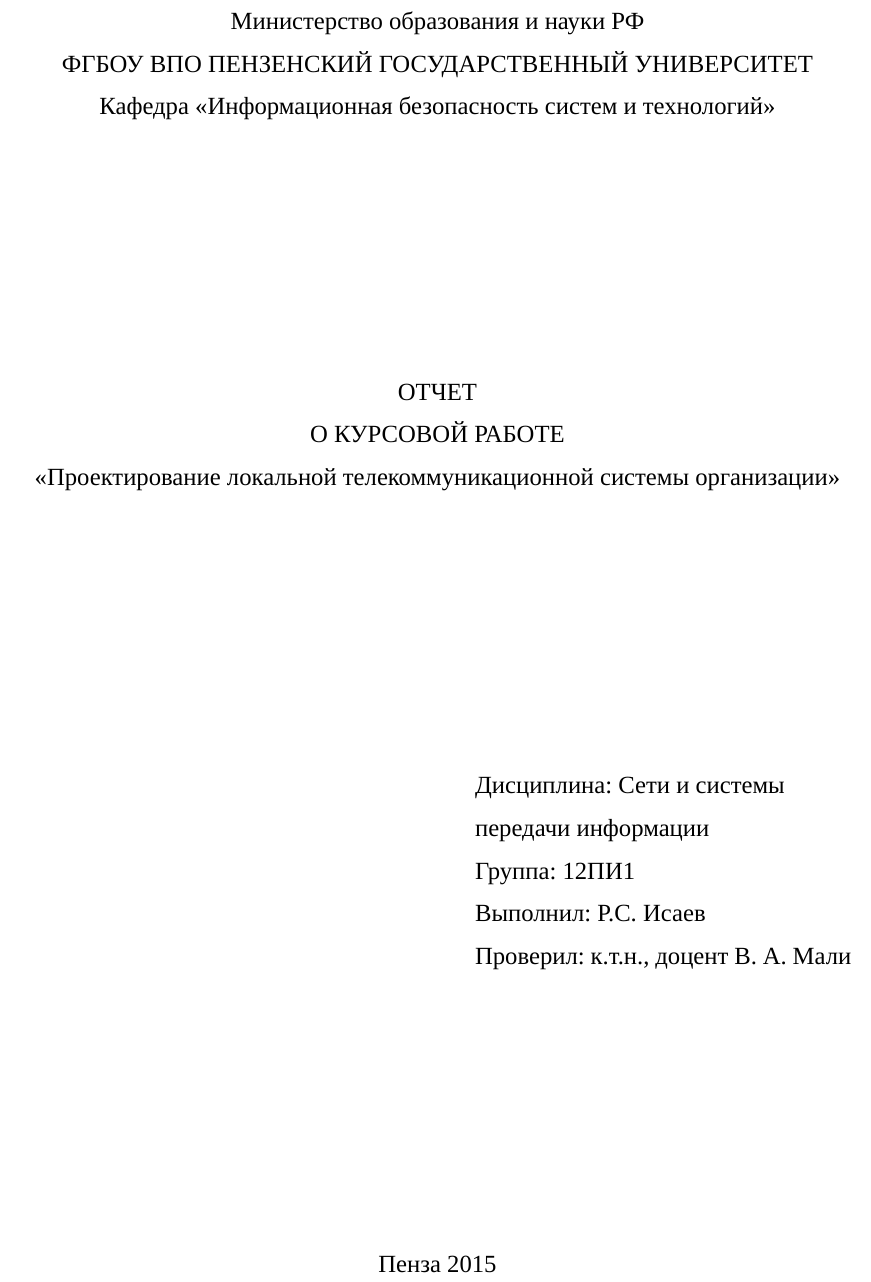
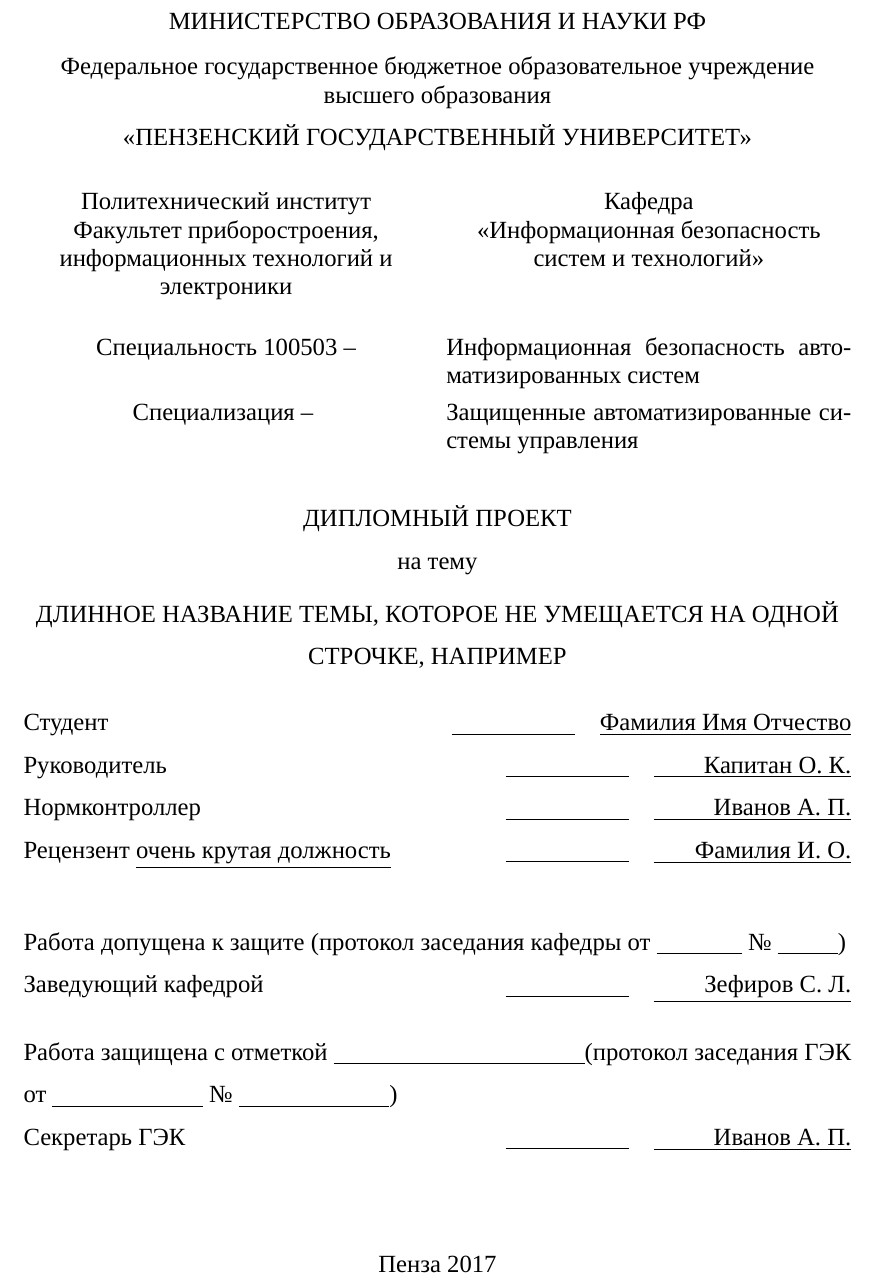
Before and after one commit to jollheef/textgost7.32-2001, a LaTeX document (test.tex, which reads title/title.tex): part of page 1 of 14, cut at the place of the change. Compiled offline with XeLaTeX; a missing font is replaced by an installed copy or a similar font.

Commit message:
Add title page to sample

```diff
--- a/test.tex
+++ b/test.tex
@@ -1,7 +1,18 @@
 \documentclass{gost7.32-2001}
 
+
+\subject{Длинное название темы, которое не умещается на одной строчке, например}
+\student{Фамилия Имя Отчество}
+\captain{Капитан О. К.}
+\inspector{Иванов А. П.}
+\reviewerinfo{очень крутая должность}
+\reviewer{Фамилия И. О.}
+\secretary{Иванов А. П.}
+\departmenthead{Зефиров С. Л.}
+
 \begin{document}
-\input{title/title}
+\maketitle
+
 \include{synopsis/synopsis}
 \newpage
 \tableofcontents
--- a/title/title.tex
+++ /dev/null
@@ -1,29 +0,0 @@
-\begin{titlepage}
-
-\begin{centering}
-  Министерство образования и науки РФ\\
-  ФГБОУ ВПО ПЕНЗЕНСКИЙ ГОСУДАРСТВЕННЫЙ УНИВЕРСИТЕТ\\
-  Кафедра «Информационная безопасность систем и технологий»\\
-
-  \vfill
-
-  ОТЧЕТ\\
-  О КУРСОВОЙ РАБОТЕ\\
-  «Проектирование локальной телекоммуникационной системы организации»\\
-\end{centering}
-
-\vfill
-
-\begin{flushleft}
-  \hspace{9cm}Дисциплина: Сети и системы\\
-  \hspace{9cm}передачи информации\\
-  \hspace{9cm}Группа: 12ПИ1\\
-  \hspace{9cm}Выполнил: Р.С. Исаев\\
-  \hspace{9cm}Проверил: к.т.н., доцент В. А. Мали\\
-\end{flushleft}
-
-\vfill
-
-\centerline{Пенза 2015}
-\end{titlepage}
-\setcounter{page}{2}
```
Also changed, not shown: test.pdf, 1 other file.
